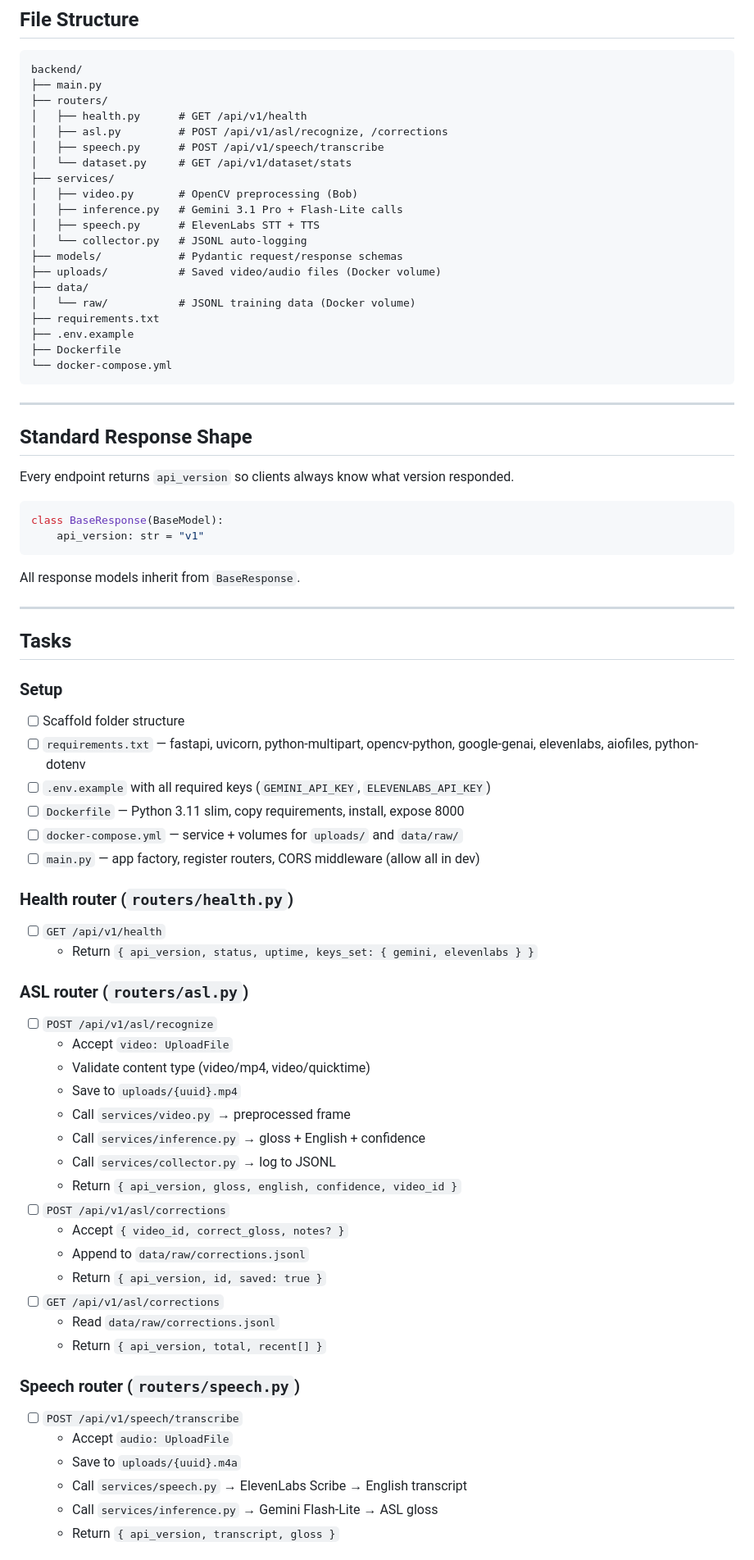
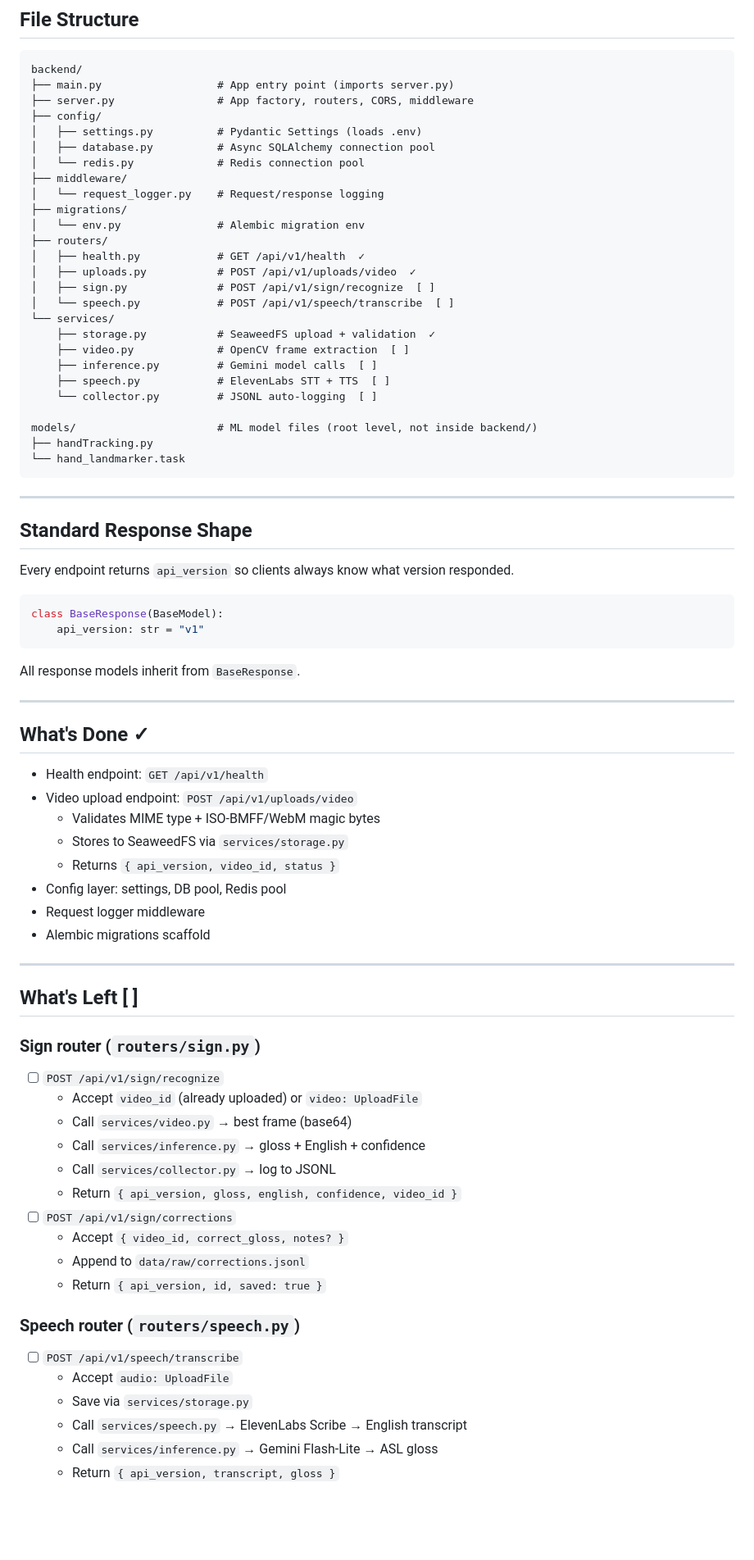
Before and after one commit to naik26m3/signly-conhacks-2026, a Markdown page: docs/backend-plan.md, the part around one of its changes. Shown at 82% size. Drawn GitHub-style; blank space fills up the shorter version.

Commit message:
Update backend and frontend plans to reflect current state

````diff
--- a/docs/backend-plan.md
+++ b/docs/backend-plan.md
@@ -8,25 +8,31 @@ FastAPI backend for ASL Bridge. See `docs/PLAN.md` for system architecture and A
 
 ```
 backend/
-├── main.py
+├── main.py                  # App entry point (imports server.py)
+├── server.py                # App factory, routers, CORS, middleware
+├── config/
+│   ├── settings.py          # Pydantic Settings (loads .env)
+│   ├── database.py          # Async SQLAlchemy connection pool
+│   └── redis.py             # Redis connection pool
+├── middleware/
+│   └── request_logger.py    # Request/response logging
+├── migrations/
+│   └── env.py               # Alembic migration env
 ├── routers/
-│   ├── health.py      # GET /api/v1/health
-│   ├── asl.py         # POST /api/v1/asl/recognize, /corrections
-│   ├── speech.py      # POST /api/v1/speech/transcribe
-│   └── dataset.py     # GET /api/v1/dataset/stats
-├── services/
-│   ├── video.py       # OpenCV preprocessing (Bob)
-│   ├── inference.py   # Gemini 3.1 Pro + Flash-Lite calls
-│   ├── speech.py      # ElevenLabs STT + TTS
-│   └── collector.py   # JSONL auto-logging
-├── models/            # Pydantic request/response schemas
-├── uploads/           # Saved video/audio files (Docker volume)
-├── data/
-│   └── raw/           # JSONL training data (Docker volume)
-├── requirements.txt
-├── .env.example
-├── Dockerfile
-└── docker-compose.yml
+│   ├── health.py            # GET /api/v1/health  ✓
+│   ├── uploads.py           # POST /api/v1/uploads/video  ✓
+│   ├── sign.py              # POST /api/v1/sign/recognize  [ ]
+│   └── speech.py            # POST /api/v1/speech/transcribe  [ ]
+└── services/
+    ├── storage.py           # SeaweedFS upload + validation  ✓
+    ├── video.py             # OpenCV frame extraction  [ ]
+    ├── inference.py         # Gemini model calls  [ ]
+    ├── speech.py            # ElevenLabs STT + TTS  [ ]
+    └── collector.py         # JSONL auto-logging  [ ]
+
+models/                      # ML model files (root level, not inside backend/)
+├── handTracking.py
+└── hand_landmarker.task
 ```
 
 ---
@@ -44,41 +50,37 @@ All response models inherit from `BaseResponse`.
 
 ---
 
-## Tasks
+## What's Done ✓
 
-### Setup
-- [ ] Scaffold folder structure
-- [ ] `requirements.txt` — fastapi, uvicorn, python-multipart, opencv-python, google-genai, elevenlabs, aiofiles, python-dotenv
-- [ ] `.env.example` with all required keys (`GEMINI_API_KEY`, `ELEVENLABS_API_KEY`)
-- [ ] `Dockerfile` — Python 3.11 slim, copy requirements, install, expose 8000
-- [ ] `docker-compose.yml` — service + volumes for `uploads/` and `data/raw/`
-- [ ] `main.py` — app factory, register routers, CORS middleware (allow all in dev)
+- Health endpoint: `GET /api/v1/health`
+- Video upload endpoint: `POST /api/v1/uploads/video`
+  - Validates MIME type + ISO-BMFF/WebM magic bytes
+  - Stores to SeaweedFS via `services/storage.py`
+  - Returns `{ api_version, video_id, status }`
+- Config layer: settings, DB pool, Redis pool
+- Request logger middleware
+- Alembic migrations scaffold
 
-### Health router (`routers/health.py`)
-- [ ] `GET /api/v1/health`
-  - Return `{ api_version, status, uptime, keys_set: { gemini, elevenlabs } }`
+---
 
-### ASL router (`routers/asl.py`)
-- [ ] `POST /api/v1/asl/recognize`
-  - Accept `video: UploadFile`
-  - Validate content type (video/mp4, video/quicktime)
-  - Save to `uploads/{uuid}.mp4`
-  - Call `services/video.py` → preprocessed frame
+## What's Left [ ]
+
+### Sign router (`routers/sign.py`)
+- [ ] `POST /api/v1/sign/recognize`
+  - Accept `video_id` (already uploaded) or `video: UploadFile`
+  - Call `services/video.py` → best frame (base64)
   - Call `services/inference.py` → gloss + English + confidence
   - Call `services/collector.py` → log to JSONL
   - Return `{ api_version, gloss, english, confidence, video_id }`
-- [ ] `POST /api/v1/asl/corrections`
+- [ ] `POST /api/v1/sign/corrections`
   - Accept `{ video_id, correct_gloss, notes? }`
   - Append to `data/raw/corrections.jsonl`
   - Return `{ api_version, id, saved: true }`
-- [ ] `GET /api/v1/asl/corrections`
-  - Read `data/raw/corrections.jsonl`
-  - Return `{ api_version, total, recent[] }`
 
 ### Speech router (`routers/speech.py`)
 - [ ] `POST /api/v1/speech/transcribe`
   - Accept `audio: UploadFile`
-  - Save to `uploads/{uuid}.m4a`
+  - Save via `services/storage.py`
   - Call `services/speech.py` → ElevenLabs Scribe → English transcript
   - Call `services/inference.py` → Gemini Flash-Lite → ASL gloss
   - Return `{ api_version, transcript, gloss }`
````
Also changed, not shown: other parts of docs/backend-plan.md (+9 -22 lines), docs/frontend-plan.md (+49 -47 lines).
